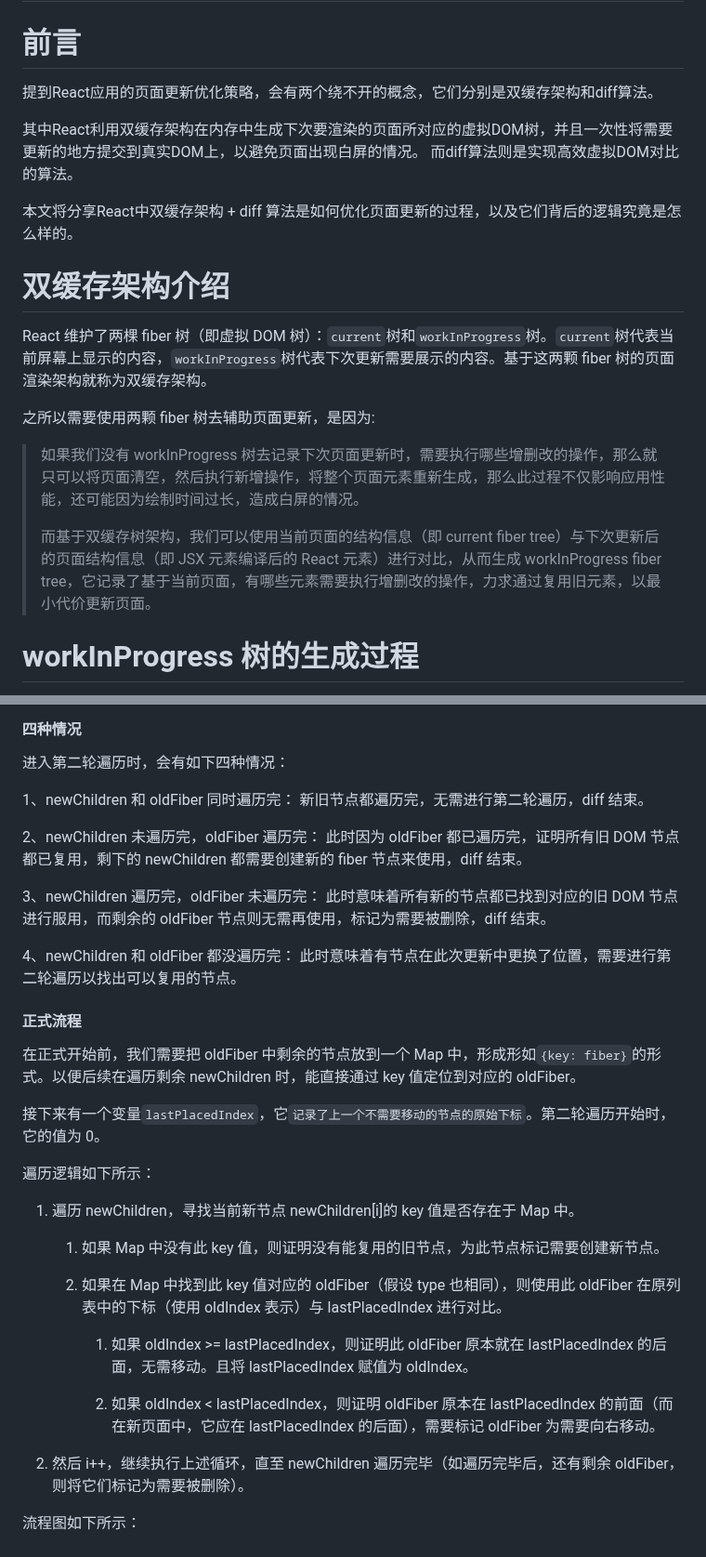
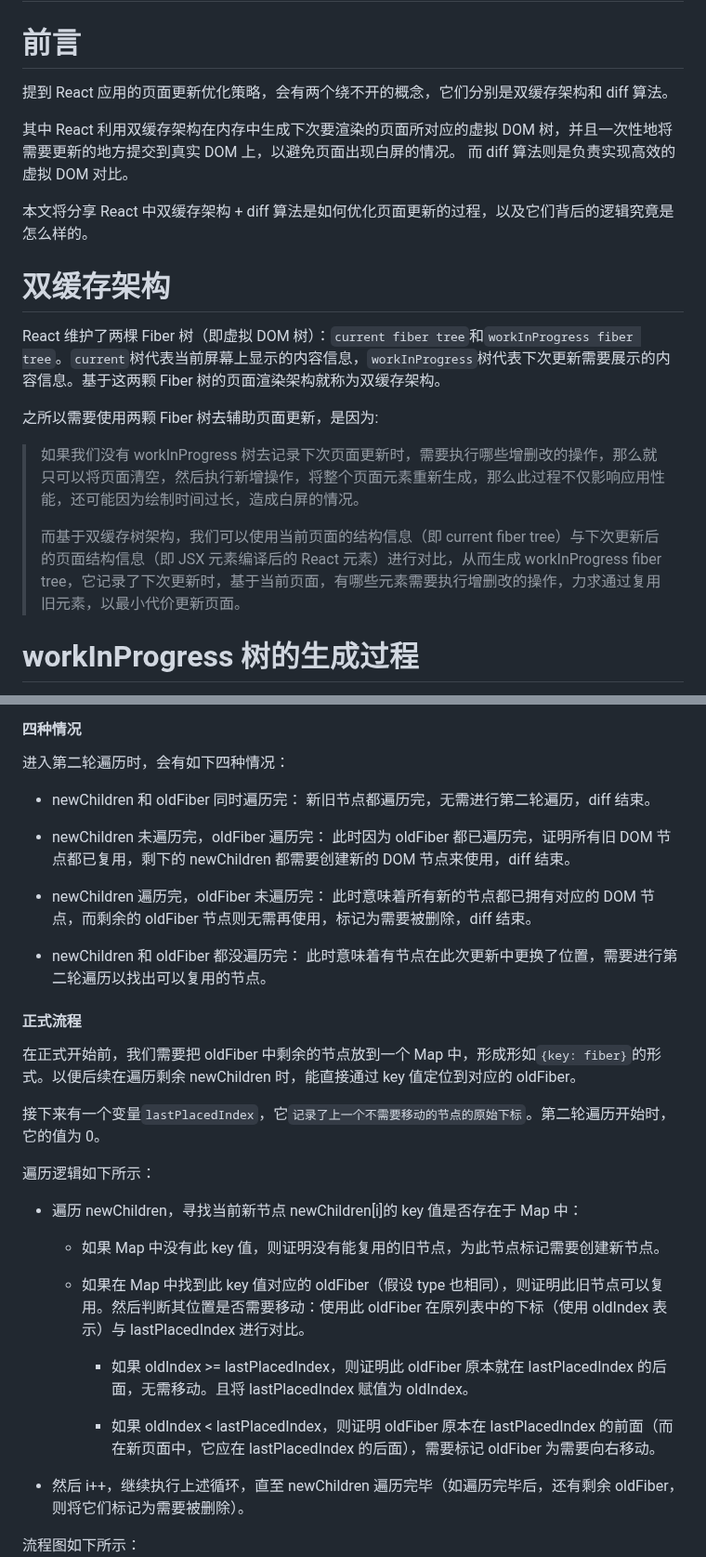
Before and after one commit to lrhhaha/study-notes, a Markdown page: frontend/React/Fiber 双缓存架构与 Diff 算法优化.md, 2 parts joined by grey strips. Shown at 93% size. GitHub-like rendering.

```diff
--- a/frontend/React/Fiber 双缓存架构与 Diff 算法优化.md
+++ b/frontend/React/Fiber 双缓存架构与 Diff 算法优化.md
@@ -2,22 +2,22 @@
 
 # 前言
 
-提到React应用的页面更新优化策略，会有两个绕不开的概念，它们分别是双缓存架构和diff算法。
+提到 React 应用的页面更新优化策略，会有两个绕不开的概念，它们分别是双缓存架构和 diff 算法。
 
-其中React利用双缓存架构在内存中生成下次要渲染的页面所对应的虚拟DOM树，并且一次性将需要更新的地方提交到真实DOM上，以避免页面出现白屏的情况。
-而diff算法则是实现高效虚拟DOM对比的算法。
+其中 React 利用双缓存架构在内存中生成下次要渲染的页面所对应的虚拟 DOM 树，并且一次性地将需要更新的地方提交到真实 DOM 上，以避免页面出现白屏的情况。
+而 diff 算法则是负责实现高效的虚拟 DOM 对比。
 
-本文将分享React中双缓存架构 + diff 算法是如何优化页面更新的过程，以及它们背后的逻辑究竟是怎么样的。
+本文将分享 React 中双缓存架构 + diff 算法是如何优化页面更新的过程，以及它们背后的逻辑究竟是怎么样的。
 
-# 双缓存架构介绍
+# 双缓存架构
 
-React 维护了两棵 fiber 树（即虚拟 DOM 树）：`current`树和`workInProgress`树。`current`树代表当前屏幕上显示的内容，`workInProgress`树代表下次更新需要展示的内容。基于这两颗 fiber 树的页面渲染架构就称为双缓存架构。
+React 维护了两棵 Fiber 树（即虚拟 DOM 树）：`current fiber tree`和`workInProgress fiber tree`。`current`树代表当前屏幕上显示的内容信息，`workInProgress`树代表下次更新需要展示的内容信息。基于这两颗 Fiber 树的页面渲染架构就称为双缓存架构。
 
-之所以需要使用两颗 fiber 树去辅助页面更新，是因为:
+之所以需要使用两颗 Fiber 树去辅助页面更新，是因为:
 
 > 如果我们没有 workInProgress 树去记录下次页面更新时，需要执行哪些增删改的操作，那么就只可以将页面清空，然后执行新增操作，将整个页面元素重新生成，那么此过程不仅影响应用性能，还可能因为绘制时间过长，造成白屏的情况。
 >
-> 而基于双缓存树架构，我们可以使用当前页面的结构信息（即 current fiber tree）与下次更新后的页面结构信息（即 JSX 元素编译后的 React 元素）进行对比，从而生成 workInProgress fiber tree，它记录了基于当前页面，有哪些元素需要执行增删改的操作，力求通过复用旧元素，以最小代价更新页面。
+> 而基于双缓存树架构，我们可以使用当前页面的结构信息（即 current fiber tree）与下次更新后的页面结构信息（即 JSX 元素编译后的 React 元素）进行对比，从而生成 workInProgress fiber tree，它记录了下次更新时，基于当前页面，有哪些元素需要执行增删改的操作，力求通过复用旧元素，以最小代价更新页面。
 
 # workInProgress 树的生成过程
 
@@ -136,17 +142,17 @@ function reconcileChildFibers(
 
 进入第二轮遍历时，会有如下四种情况：
 
-1、newChildren 和 oldFiber 同时遍历完：
-新旧节点都遍历完，无需进行第二轮遍历，diff 结束。
+- newChildren 和 oldFiber 同时遍历完：
+  新旧节点都遍历完，无需进行第二轮遍历，diff 结束。
 
-2、newChildren 未遍历完，oldFiber 遍历完：
-此时因为 oldFiber 都已遍历完，证明所有旧 DOM 节点都已复用，剩下的 newChildren 都需要创建新的 fiber 节点来使用，diff 结束。
+- newChildren 未遍历完，oldFiber 遍历完：
+  此时因为 oldFiber 都已遍历完，证明所有旧 DOM 节点都已复用，剩下的 newChildren 都需要创建新的 DOM 节点来使用，diff 结束。
 
-3、newChildren 遍历完，oldFiber 未遍历完：
-此时意味着所有新的节点都已找到对应的旧 DOM 节点进行服用，而剩余的 oldFiber 节点则无需再使用，标记为需要被删除，diff 结束。
+- newChildren 遍历完，oldFiber 未遍历完：
+  此时意味着所有新的节点都已拥有对应的 DOM 节点，而剩余的 oldFiber 节点则无需再使用，标记为需要被删除，diff 结束。
 
-4、newChildren 和 oldFiber 都没遍历完：
-此时意味着有节点在此次更新中更换了位置，需要进行第二轮遍历以找出可以复用的节点。
+- newChildren 和 oldFiber 都没遍历完：
+  此时意味着有节点在此次更新中更换了位置，需要进行第二轮遍历以找出可以复用的节点。
 
 #### 正式流程
 
@@ -156,17 +162,17 @@ function reconcileChildFibers(
 
 遍历逻辑如下所示：
 
-1. 遍历 newChildren，寻找当前新节点 newChildren[i]的 key 值是否存在于 Map 中。
+- 遍历 newChildren，寻找当前新节点 newChildren[i]的 key 值是否存在于 Map 中：
 
-   1. 如果 Map 中没有此 key 值，则证明没有能复用的旧节点，为此节点标记需要创建新节点。
+  - 如果 Map 中没有此 key 值，则证明没有能复用的旧节点，为此节点标记需要创建新节点。
 
-   2. 如果在 Map 中找到此 key 值对应的 oldFiber（假设 type 也相同），则使用此 oldFiber 在原列表中的下标（使用 oldIndex 表示）与 lastPlacedIndex 进行对比。
+  - 如果在 Map 中找到此 key 值对应的 oldFiber（假设 type 也相同），则证明此旧节点可以复用。然后判断其位置是否需要移动：使用此 oldFiber 在原列表中的下标（使用 oldIndex 表示）与 lastPlacedIndex 进行对比。
 
-      1. 如果 oldIndex >= lastPlacedIndex，则证明此 oldFiber 原本就在 lastPlacedIndex 的后面，无需移动。且将 lastPlacedIndex 赋值为 oldIndex。
+    - 如果 oldIndex >= lastPlacedIndex，则证明此 oldFiber 原本就在 lastPlacedIndex 的后面，无需移动。且将 lastPlacedIndex 赋值为 oldIndex。
 
-      2. 如果 oldIndex < lastPlacedIndex，则证明 oldFiber 原本在 lastPlacedIndex 的前面（而在新页面中，它应在 lastPlacedIndex 的后面），需要标记 oldFiber 为需要向右移动。
+    - 如果 oldIndex < lastPlacedIndex，则证明 oldFiber 原本在 lastPlacedIndex 的前面（而在新页面中，它应在 lastPlacedIndex 的后面），需要标记 oldFiber 为需要向右移动。
 
-2. 然后 i++，继续执行上述循环，直至 newChildren 遍历完毕（如遍历完毕后，还有剩余 oldFiber，则将它们标记为需要被删除）。
+- 然后 i++，继续执行上述循环，直至 newChildren 遍历完毕（如遍历完毕后，还有剩余 oldFiber，则将它们标记为需要被删除）。
 
 流程图如下所示：
 ![多节点diff第二轮遍历](../assets/images/react多节点diff第二轮遍历.png)
```
Also changed, not shown: other parts of frontend/React/Fiber 双缓存架构与 Diff 算法优化.md (+32 -25 lines), frontend/React/React 架构设计：从 stack reconciler 到 fiber reconciler 的演进.md (+12 -12 lines).
